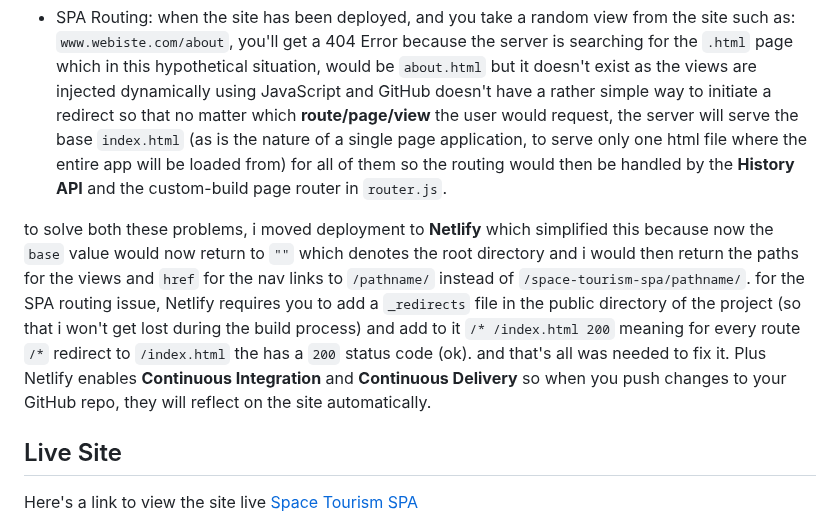
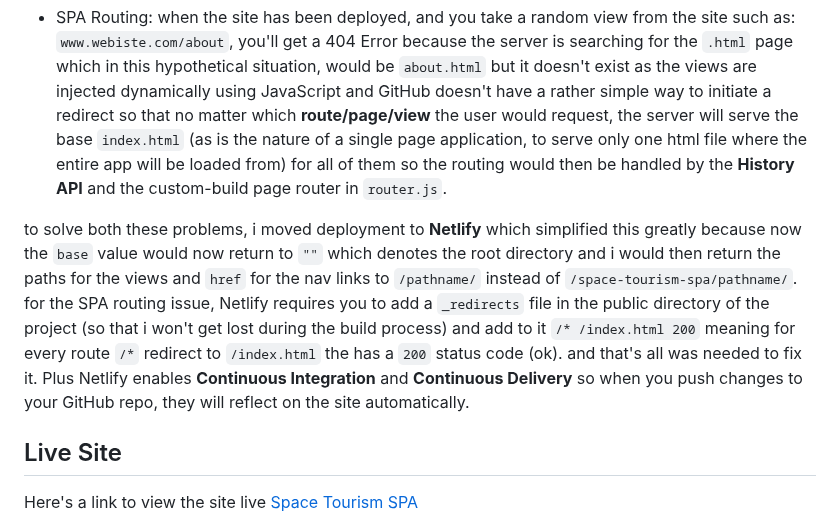
Before and after one commit to johnnysedh3lllo/space-tourism-spa, a Markdown page: README.md, the part around the change. Drawn GitHub-style.

```diff
--- a/README.md
+++ b/README.md
@@ -22,7 +22,7 @@ I'd like to say that the most frustrating part of this project was the deploymen
 
 - SPA Routing: when the site has been deployed, and you take a random view from the site such as: `www.webiste.com/about`, you'll get a 404 Error because the server is searching for the `.html` page which in this hypothetical situation, would be `about.html` but it doesn't exist as the views are injected dynamically using JavaScript and GitHub doesn't have a rather simple way to initiate a redirect so that no matter which **route/page/view** the user would request, the server will serve the base `index.html` (as is the nature of a single page application, to serve only one html file where the entire app will be loaded from) for all of them so the routing would then be handled by the **History API** and the custom-build page router in `router.js`.
 
-to solve both these problems, i moved deployment to **Netlify** which simplified this because now the `base` value would now return to `""` which denotes the root directory and i would then return the paths for the views and `href` for the nav links to `/pathname/` instead of `/space-tourism-spa/pathname/`. for the SPA routing issue, Netlify requires you to add a `_redirects` file in the public directory of the project (so that i won't get lost during the build process) and add to it  `/* /index.html 200` meaning for every route `/*` redirect to `/index.html` the has a `200` status code (ok). and that's all was needed to fix it. Plus Netlify enables **Continuous Integration** and **Continuous Delivery** so when you push changes to your GitHub repo, they will reflect on the site automatically.
+to solve both these problems, i moved deployment to **Netlify** which simplified this greatly because now the `base` value would now return to `""` which denotes the root directory and i would then return the paths for the views and `href` for the nav links to `/pathname/` instead of `/space-tourism-spa/pathname/`. for the SPA routing issue, Netlify requires you to add a `_redirects` file in the public directory of the project (so that i won't get lost during the build process) and add to it  `/* /index.html 200` meaning for every route `/*` redirect to `/index.html` the has a `200` status code (ok). and that's all was needed to fix it. Plus Netlify enables **Continuous Integration** and **Continuous Delivery** so when you push changes to your GitHub repo, they will reflect on the site automatically.
 
 ## Live Site
 
```
